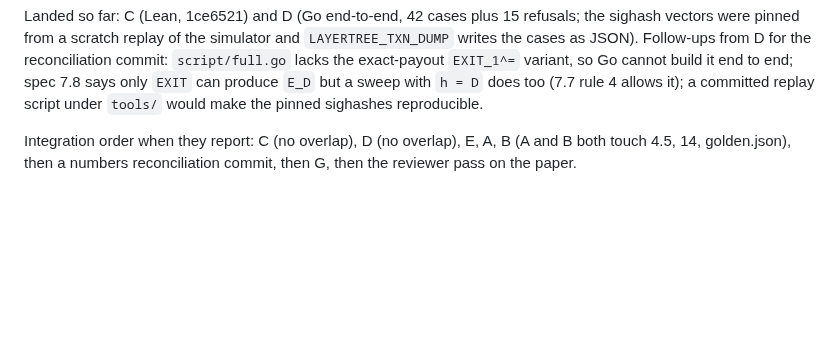
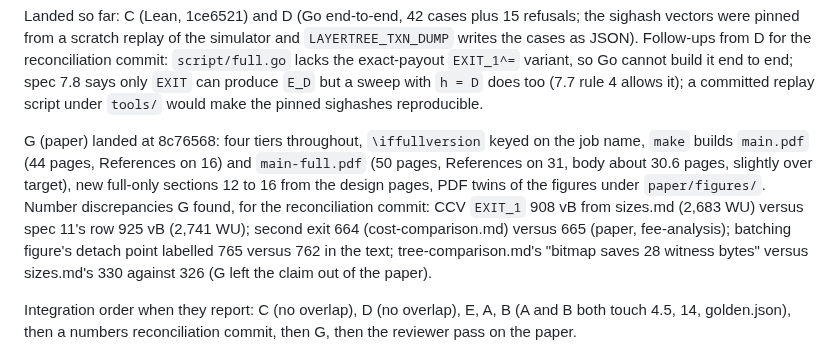
Before and after one commit to lightninglabs/layertree, a Markdown page: brain.md, the part around the change. Drawn GitHub-style; blank space fills up the shorter version.

Commit message:
brain.md: paper two-version build landed; number discrepancies to reconcile

```diff
--- a/brain.md
+++ b/brain.md
@@ -74,6 +74,18 @@ exact-payout `EXIT_1^=` variant, so Go cannot build it end to end; spec
 7.8 says only `EXIT` can produce `E_D` but a sweep with `h = D` does too
 (7.7 rule 4 allows it); a committed replay script under `tools/` would
 make the pinned sighashes reproducible.
+
+G (paper) landed at 8c76568: four tiers throughout, `\iffullversion`
+keyed on the job name, `make` builds `main.pdf` (44 pages, References
+on 16) and `main-full.pdf` (50 pages, References on 31, body about 30.6
+pages, slightly over target), new full-only sections 12 to 16 from the
+design pages, PDF twins of the figures under `paper/figures/`. Number
+discrepancies G found, for the reconciliation commit: CCV `EXIT_1`
+908 vB from sizes.md (2,683 WU) versus spec 11's row 925 vB (2,741 WU);
+second exit 664 (cost-comparison.md) versus 665 (paper, fee-analysis);
+batching figure's detach point labelled 765 versus 762 in the text;
+tree-comparison.md's "bitmap saves 28 witness bytes" versus sizes.md's
+330 against 326 (G left the claim out of the paper).
 
 Integration order when they report: C (no overlap), D (no overlap), E,
 A, B (A and B both touch 4.5, 14, golden.json), then a numbers
```
